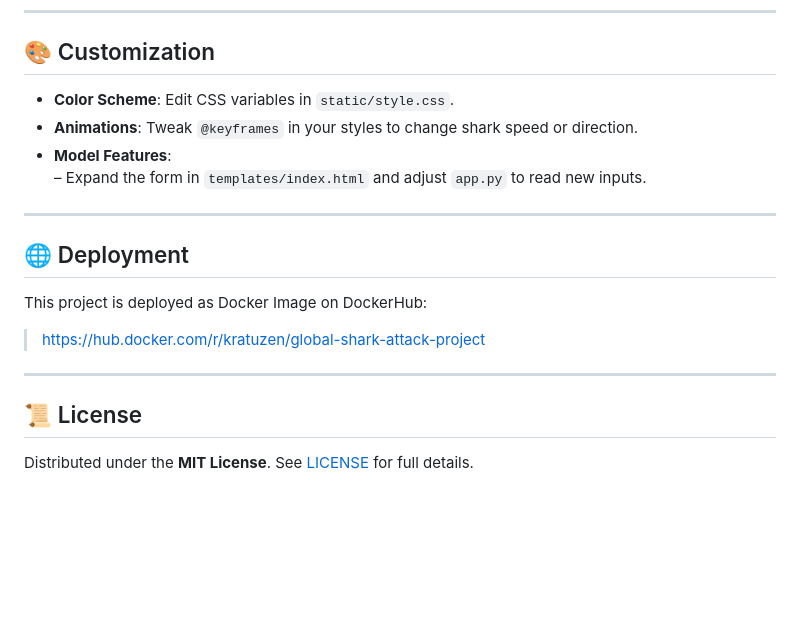
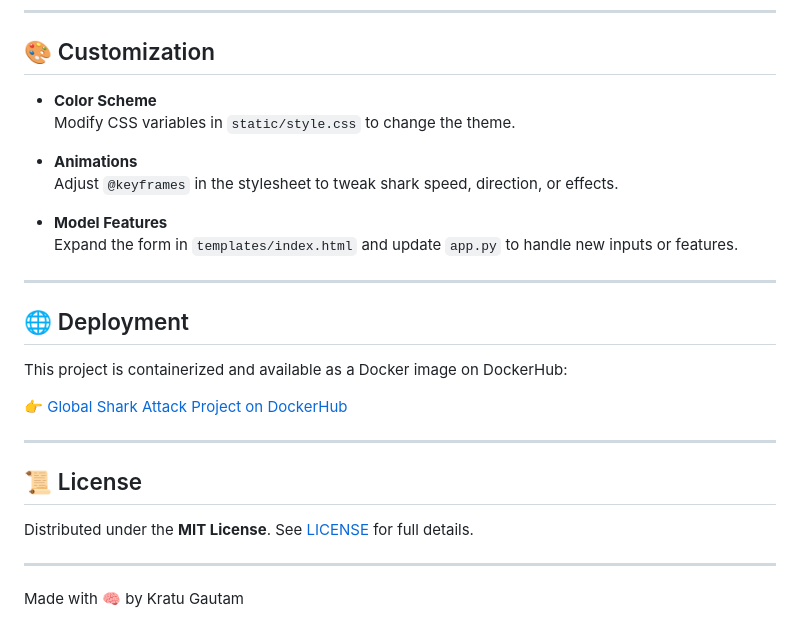
Before and after one commit to Kratugautam99/Global-Shark-Attack-Project, a Markdown page: README.md, the part around the change printed below. Drawn GitHub-style; blank space fills up the shorter version.

```diff
--- a/README.md
+++ b/README.md
@@ -102,18 +163,28 @@ http://127.0.0.1:5000/
 ## 🎨 Customization
 
-- **Color Scheme**: Edit CSS variables in `static/style.css`.
-- **Animations**: Tweak `@keyframes` in your styles to change shark speed or direction.
-- **Model Features**:
-  – Expand the form in `templates/index.html` and adjust `app.py` to read new inputs.
+- **Color Scheme**
+  Modify CSS variables in `static/style.css` to change the theme.
+
+- **Animations**
+  Adjust `@keyframes` in the stylesheet to tweak shark speed, direction, or effects.
+
+- **Model Features**
+  Expand the form in `templates/index.html` and update `app.py` to handle new inputs or features.
 
 ---
+
 ## 🌐 Deployment
 
-This project is deployed as Docker Image on DockerHub:
+This project is containerized and available as a Docker image on DockerHub:
 
-> https://hub.docker.com/r/kratuzen/global-shark-attack-project
+👉 [Global Shark Attack Project on DockerHub](https://hub.docker.com/r/kratuzen/global-shark-attack-project)
 
 ---
+
 ## 📜 License
 
 Distributed under the **MIT License**. See [LICENSE](LICENSE) for full details.
+
+---
+
+Made with 🧠 by Kratu Gautam
```
Also changed, not shown: other parts of README.md (+78 -17 lines).
